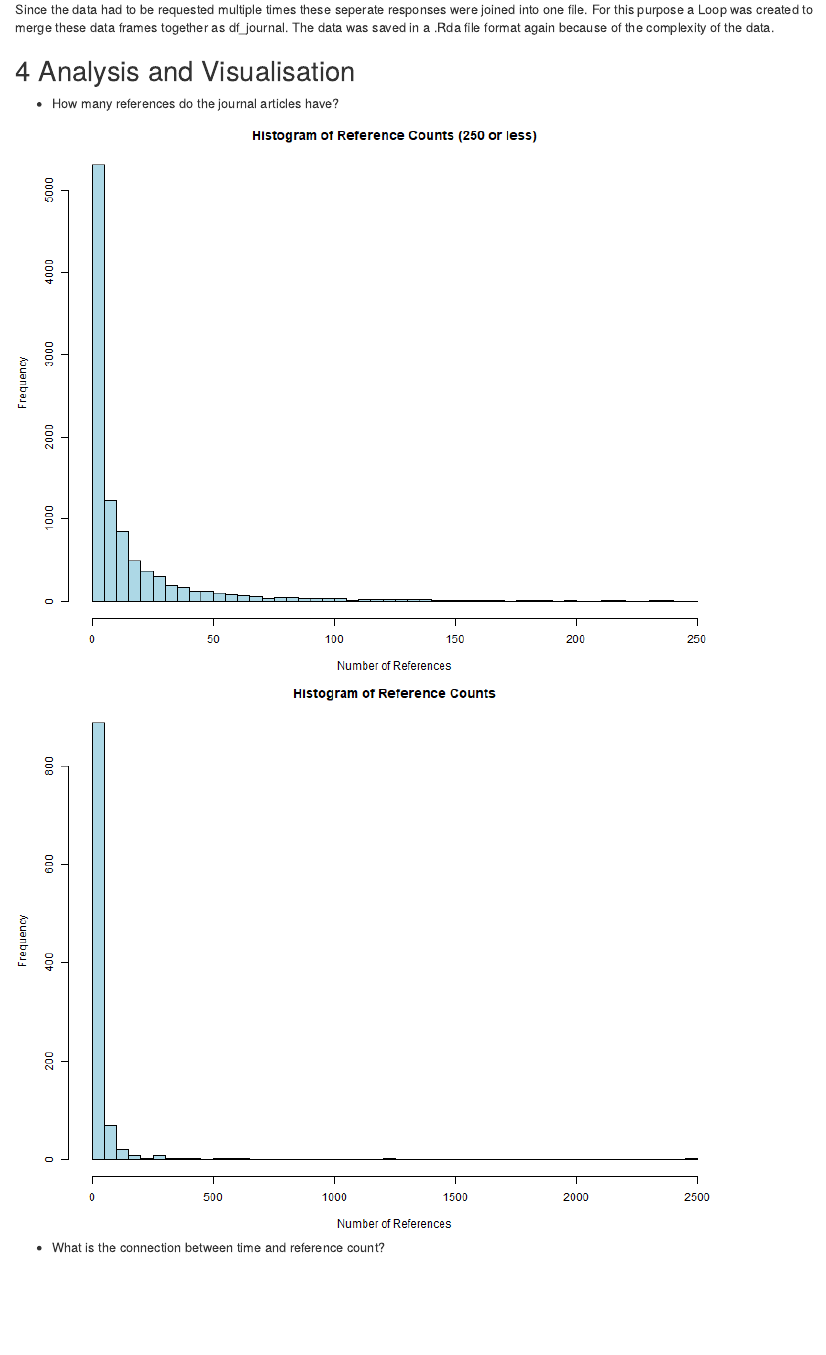
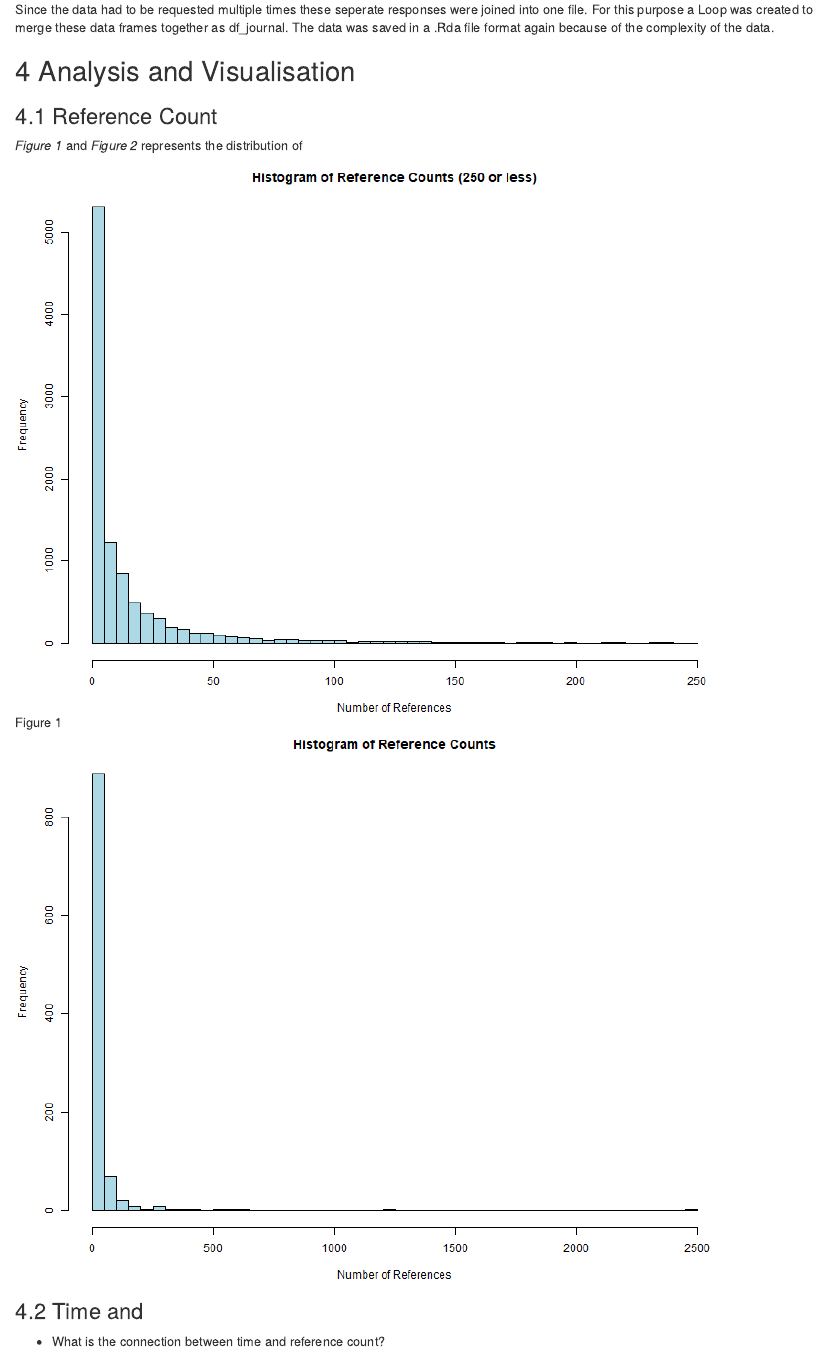
Before and after one commit to LisaScherrer/capstone, an R Markdown document (report/report.Rmd): the page in a window 1100 px wide, from 1200 px down. Rendered offline with R 4.5, knitr and Pandoc, with nearby package versions; some code elsewhere in the file could not run offline.

Commit message:
restructuring report and analysis

```diff
--- a/report/report.Rmd
+++ b/report/report.Rmd
@@ -44,11 +44,15 @@ Since the data had to be requested multiple times these seperate responses were
 
 ## 4 Analysis and Visualisation
 
--   How many references do the journal articles have?
+### 4.1 Reference Count
 
-![](images/hist_ref250.png)
+*Figure 1* and *Figure 2* represents the distribution of
+
+![Figure 1](images/hist_ref250.png)
 
 ![](images/hist_ref.png)
+
+### 4.2 Time and
 
 -   What is the connection between time and reference count?
 
```
Also changed, not shown: scripts/03-analysis.R (+19 -19 lines).
